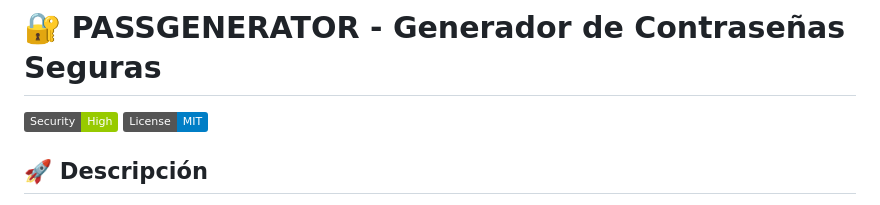
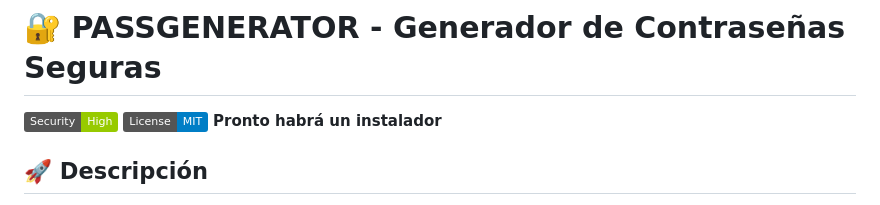
Before and after one commit to harelo12/passgenerator, a Markdown page: README.md, the part around the change. Drawn GitHub-style; badges without logos.

```diff
--- a/README.md
+++ b/README.md
@@ -2,7 +2,7 @@
 # 🔐 **PASSGENERATOR** - Generador de Contraseñas Seguras
 
 ![PassGenerator](https://img.shields.io/badge/Security-High-green.svg) ![License](https://img.shields.io/badge/License-MIT-blue.svg)
-
+**Pronto habrá un instalador**
 ## 🚀 **Descripción**
 **PASSGENERATOR** es una herramienta diseñada para generar contraseñas seguras y aleatorias, asegurando alta protección para tus cuentas en línea. El generador es totalmente configurable y permite crear contraseñas únicas con un conjunto personalizado de caracteres. Además, guarda automáticamente las contraseñas generadas en un archivo si así lo deseas.
 
```
